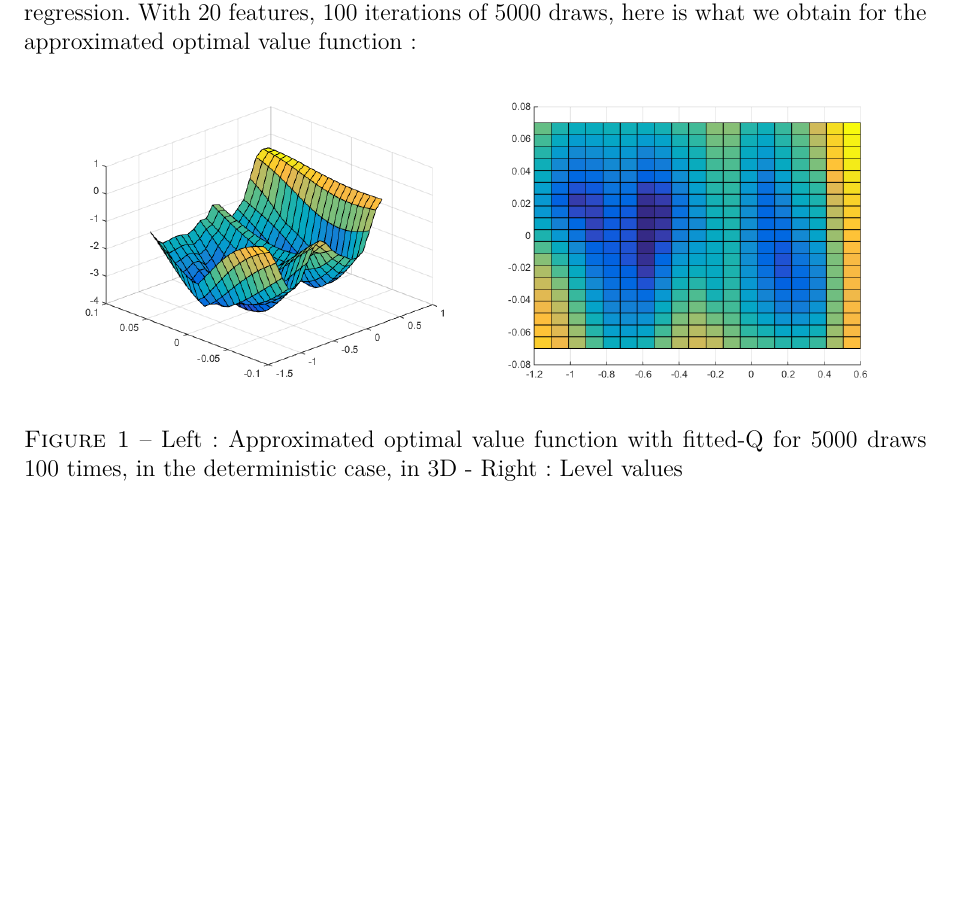
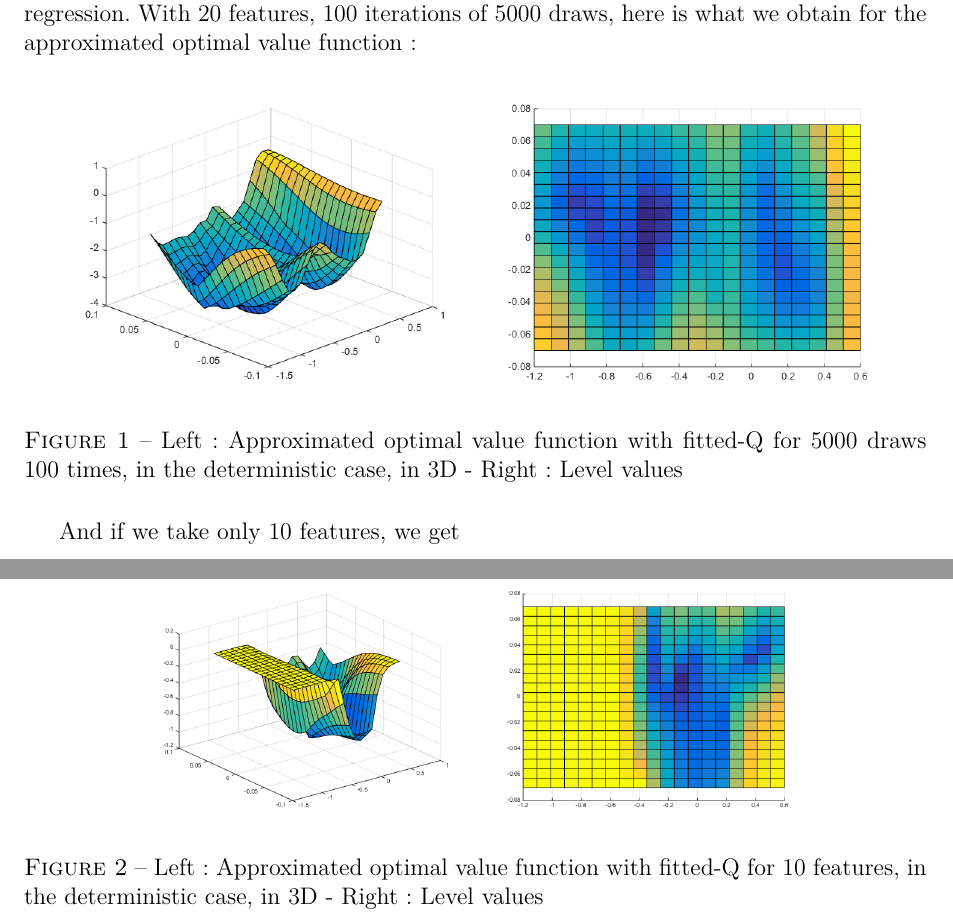
Before and after one commit to Nick-Ol/Reinforcement-Learning, a LaTeX document (TP4/Report4.tex): part of the page before the commit and two parts of pages 1 and 2 of 2 after it, the two joined at a grey line, cut so that both start at the same text, the shorter picture padded with empty space. Compiled offline with pdfLaTeX; the source files are stored in an older character set and shown here as Unicode.

Commit message:
Adding images to report

```diff
--- a/TP4/Report4.tex
+++ b/TP4/Report4.tex
@@ -35,5 +35,14 @@ At each n draws of couples $(s,a)$, we learn the parameters $\alpha$ with a leas
 	\caption{Left: Approximated optimal value function with fitted-Q for 5000 draws 100 times, in the deterministic case, in 3D - Right : Level values}
 \end{figure}
 
+And if we take only 10 features, we get
+\begin{figure}[H]
+	\centering
+	\noindent\includegraphics[scale=0.3]{fittedQ-10feat-determ.png}
+	\noindent\includegraphics[scale=0.3]{fittedQ-10feat-determ-flat.png}
+	\caption{Left: Approximated optimal value function with fitted-Q for 10 features, in the deterministic case, in 3D - Right : Level values}
+\end{figure}
+
+
 
 \end{document}
```
